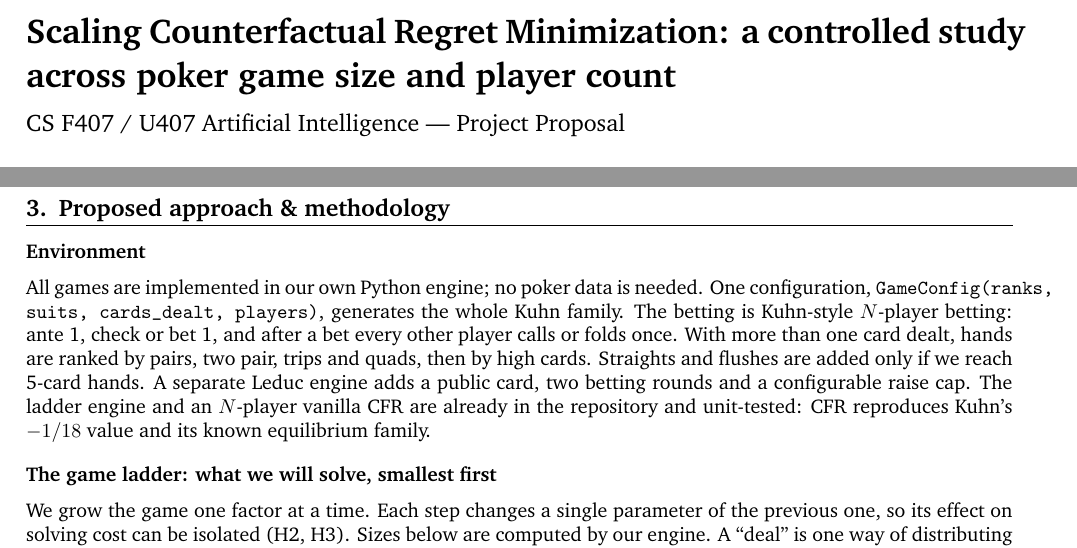
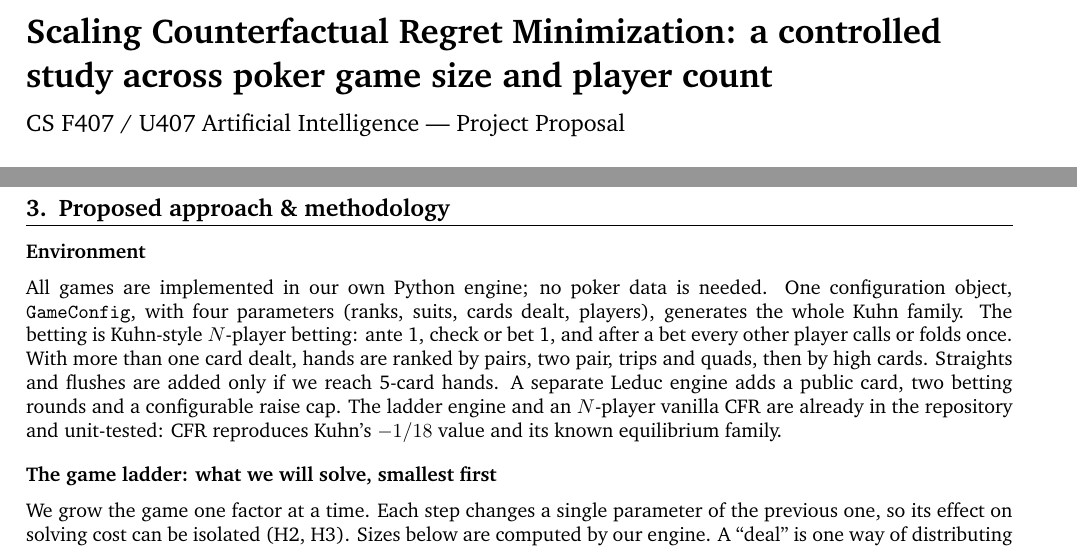
Before and after one commit to Samanyu-dev/pokercfr, a LaTeX document (docs/proposal/proposal.tex): two parts of pages 1 and 2 of 5, joined at a grey line, cut so that both start at the same text. Compiled offline with pdfLaTeX.

Commit message:
docs: fix proposal overfull lines
Refs #43

Co-Authored-By: Claude Opus 5.5 <noreply@anthropic.com>

```diff
--- a/docs/proposal/proposal.tex
+++ b/docs/proposal/proposal.tex
@@ -28,7 +28,7 @@
 
 %% ---------------------------------------------------------------- Overview
 \thispagestyle{empty}
-{\LARGE\bfseries Scaling Counterfactual Regret Minimization: a controlled study across poker game size and player count\par}
+{\LARGE\bfseries\raggedright Scaling Counterfactual Regret Minimization: a controlled study across poker game size and player count\par}
 \vspace{4pt}
 {\large CS F407 / U407 Artificial Intelligence --- Project Proposal\par}
 \vspace{12pt}
@@ -85,7 +85,7 @@ Counterfactual Regret Minimization (CFR)~[1] and its descendants~[2--5] power ev
 \section{Proposed approach \& methodology}
 
 \subsection{Environment}
-All games are implemented in our own Python engine; no poker data is needed. One configuration, \texttt{GameConfig(ranks, suits, cards\_dealt, players)}, generates the whole Kuhn family. The betting is Kuhn-style $N$-player betting: ante 1, check or bet 1, and after a bet every other player calls or folds once. With more than one card dealt, hands are ranked by pairs, two pair, trips and quads, then by high cards. Straights and flushes are added only if we reach 5-card hands. A separate Leduc engine adds a public card, two betting rounds and a configurable raise cap. The ladder engine and an $N$-player vanilla CFR are already in the repository and unit-tested: CFR reproduces Kuhn's $-1/18$ value and its known equilibrium family.
+All games are implemented in our own Python engine; no poker data is needed. One configuration object, \texttt{GameConfig}, with four parameters (ranks, suits, cards dealt, players), generates the whole Kuhn family. The betting is Kuhn-style $N$-player betting: ante 1, check or bet 1, and after a bet every other player calls or folds once. With more than one card dealt, hands are ranked by pairs, two pair, trips and quads, then by high cards. Straights and flushes are added only if we reach 5-card hands. A separate Leduc engine adds a public card, two betting rounds and a configurable raise cap. The ladder engine and an $N$-player vanilla CFR are already in the repository and unit-tested: CFR reproduces Kuhn's $-1/18$ value and its known equilibrium family.
 
 \subsection{The game ladder: what we will solve, smallest first}
 We grow the game one factor at a time. Each step changes a single parameter of the previous one, so its effect on solving cost can be isolated (H2, H3). Sizes below are computed by our engine. A ``deal'' is one way of distributing private cards; full-traversal CFR visits every deal on every iteration.
```
